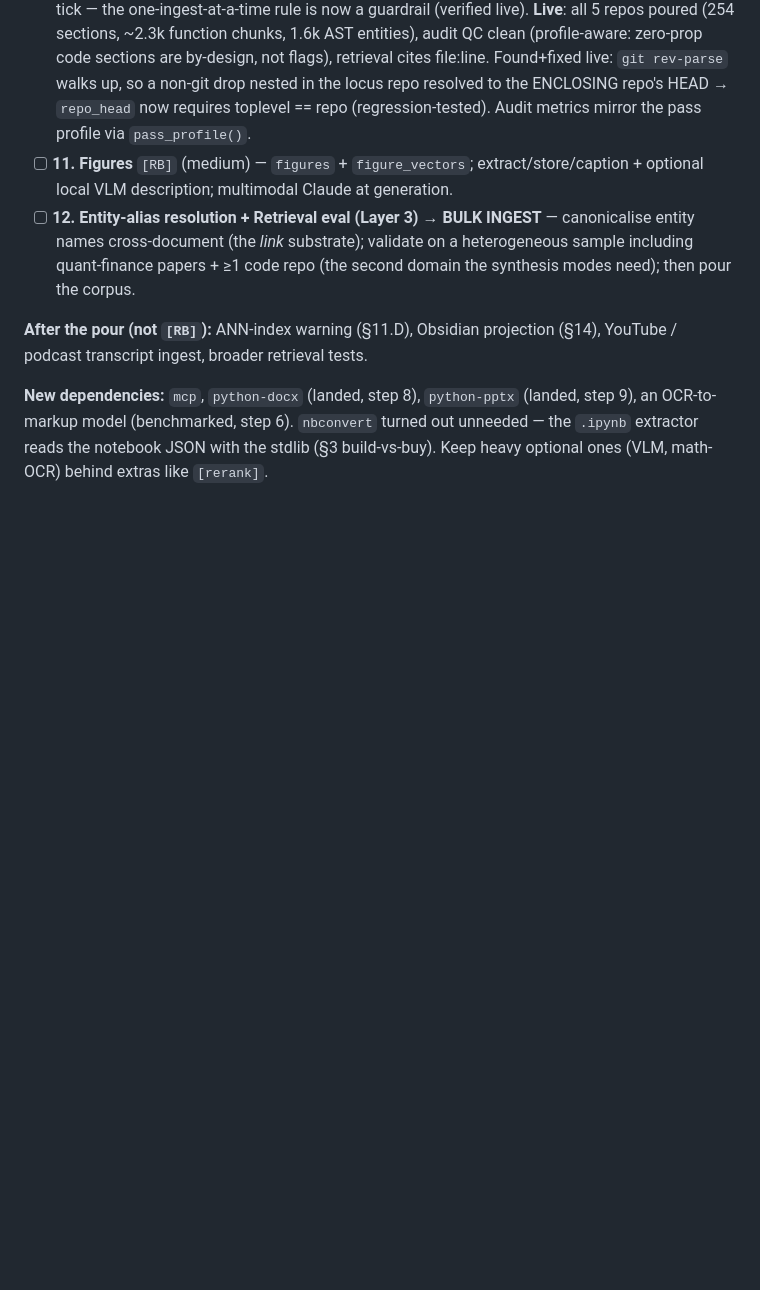
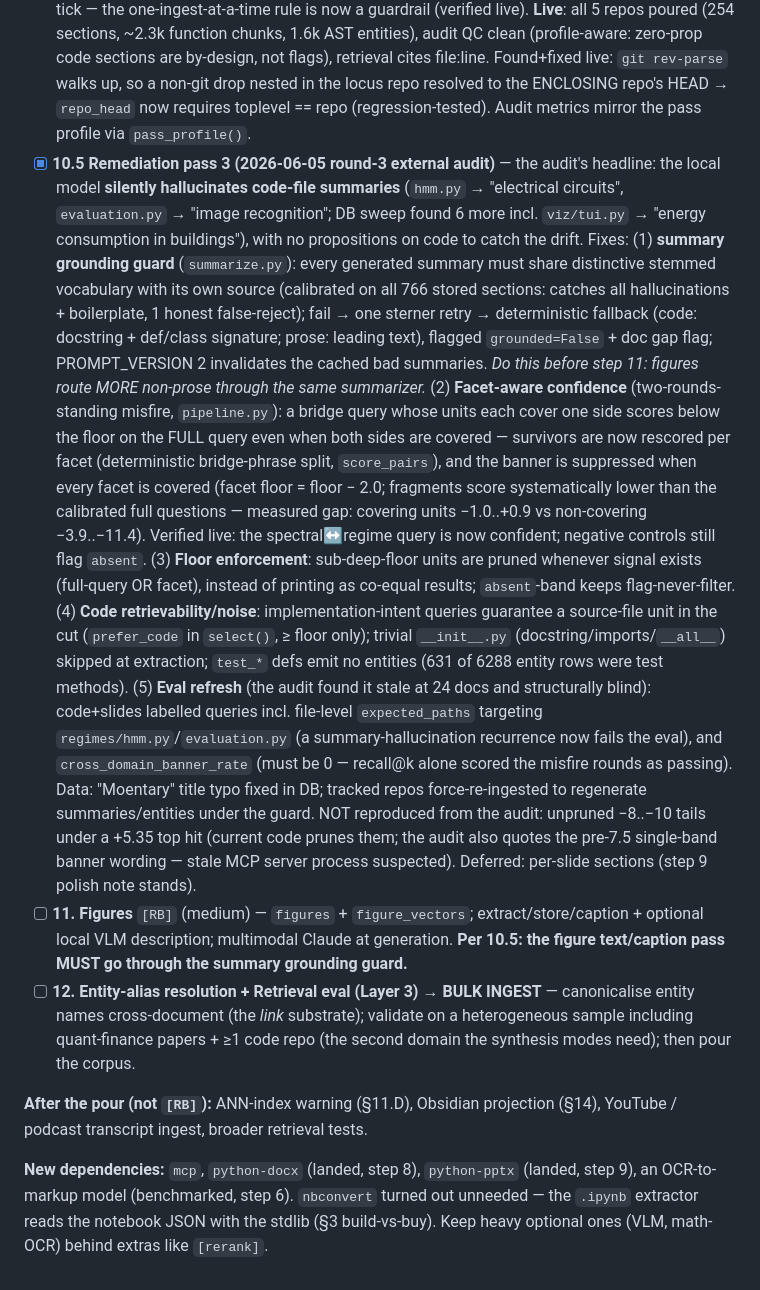
Before and after one commit to amitchell-thomson/locus, a Markdown page: PLAN.md, the part around the change. Drawn GitHub-style; blank space fills up the shorter version.

Commit message:
Docs: record remediation pass 3 (round-3 external audit) in PLAN/CLAUDE
Step 10.5: the four fix batches (grounding guard, facet-aware
confidence + floor enforcement, code noise/retrievability, eval
refresh), what reproduced vs not (the unpruned-tail claim points at a
stale MCP server process), and the step-11 obligation: figures must
route captions through the grounding guard.

Co-Authored-By: Claude Opus 4.8 <noreply@anthropic.com>

```diff
--- a/PLAN.md
+++ b/PLAN.md
@@ -301,8 +301,40 @@ done **before** the bulk ingest. Each item ≈ one work-block.
   locus repo resolved to the ENCLOSING repo's HEAD → `repo_head` now requires
   toplevel == repo (regression-tested). Audit metrics mirror the pass profile via
   `pass_profile()`.
+- [x] **10.5 Remediation pass 3 (2026-06-05 round-3 external audit)** — the audit's headline:
+  the local model **silently hallucinates code-file summaries** (`hmm.py` → "electrical
+  circuits", `evaluation.py` → "image recognition"; DB sweep found 6 more incl. `viz/tui.py` →
+  "energy consumption in buildings"), with no propositions on code to catch the drift. Fixes:
+  (1) **summary grounding guard** (`summarize.py`): every generated summary must share
+  distinctive stemmed vocabulary with its own source (calibrated on all 766 stored sections:
+  catches all hallucinations + boilerplate, 1 honest false-reject); fail → one sterner retry →
+  deterministic fallback (code: docstring + def/class signature; prose: leading text), flagged
+  `grounded=False` + doc gap flag; PROMPT_VERSION 2 invalidates the cached bad summaries.
+  *Do this before step 11: figures route MORE non-prose through the same summarizer.*
+  (2) **Facet-aware confidence** (two-rounds-standing misfire, `pipeline.py`): a bridge query
+  whose units each cover one side scores below the floor on the FULL query even when both
+  sides are covered — survivors are now rescored per facet (deterministic bridge-phrase split,
+  `score_pairs`), and the banner is suppressed when every facet is covered (facet floor =
+  floor − 2.0; fragments score systematically lower than the calibrated full questions —
+  measured gap: covering units −1.0..+0.9 vs non-covering −3.9..−11.4). Verified live: the
+  spectral↔regime query is now confident; negative controls still flag `absent`.
+  (3) **Floor enforcement**: sub-deep-floor units are pruned whenever signal exists (full-query
+  OR facet), instead of printing as co-equal results; `absent`-band keeps flag-never-filter.
+  (4) **Code retrievability/noise**: implementation-intent queries guarantee a source-file
+  unit in the cut (`prefer_code` in `select()`, ≥ floor only); trivial `__init__.py`
+  (docstring/imports/`__all__`) skipped at extraction; `test_*` defs emit no entities (631
+  of 6288 entity rows were test methods). (5) **Eval refresh** (the audit found it stale at
+  24 docs and structurally blind): code+slides labelled queries incl. file-level
+  `expected_paths` targeting `regimes/hmm.py`/`evaluation.py` (a summary-hallucination
+  recurrence now fails the eval), and `cross_domain_banner_rate` (must be 0 — recall@k alone
+  scored the misfire rounds as passing). Data: "Moentary" title typo fixed in DB; tracked
+  repos force-re-ingested to regenerate summaries/entities under the guard. NOT reproduced
+  from the audit: unpruned −8..−10 tails under a +5.35 top hit (current code prunes them;
+  the audit also quotes the pre-7.5 single-band banner wording — stale MCP server process
+  suspected). Deferred: per-slide sections (step 9 polish note stands).
 - [ ] **11. Figures** `[RB]` (medium) — `figures` + `figure_vectors`; extract/store/caption +
-  optional local VLM description; multimodal Claude at generation.
+  optional local VLM description; multimodal Claude at generation. **Per 10.5: the figure
+  text/caption pass MUST go through the summary grounding guard.**
 - [ ] **12. Entity-alias resolution + Retrieval eval (Layer 3) → BULK INGEST** — canonicalise
   entity names cross-document (the *link* substrate); validate on a heterogeneous sample
   including quant-finance papers + ≥1 code repo (the second domain the synthesis modes need);
```
Also changed, not shown: CLAUDE.md (+18 -0 lines).
